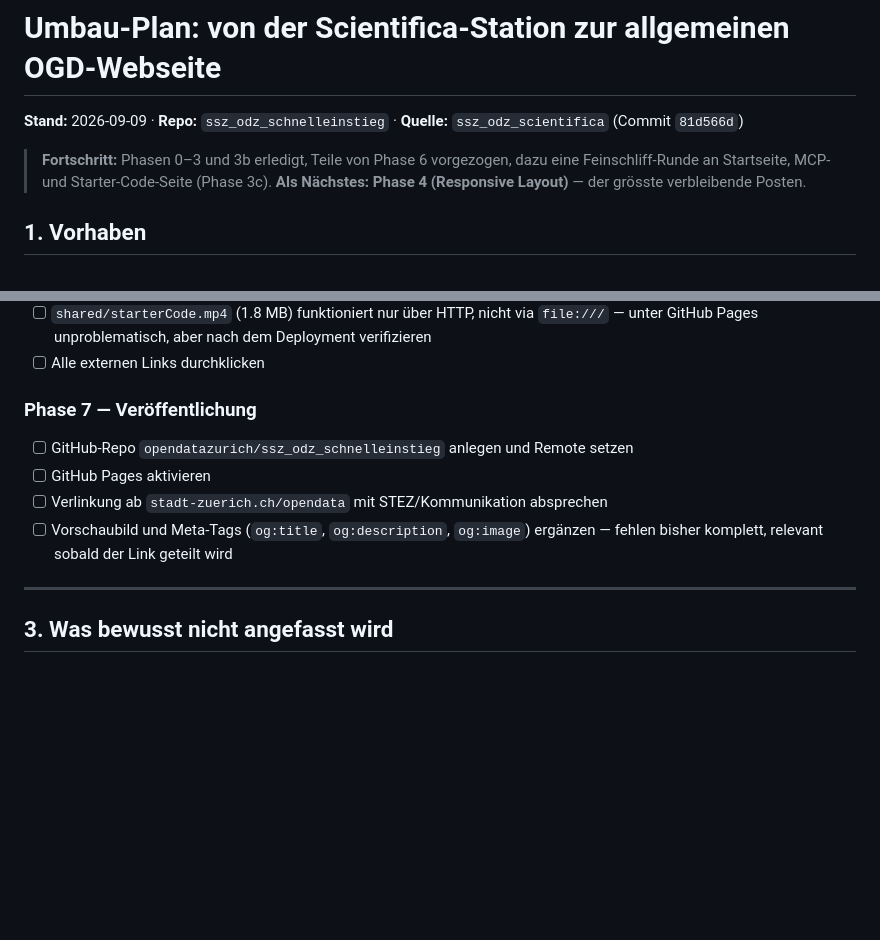
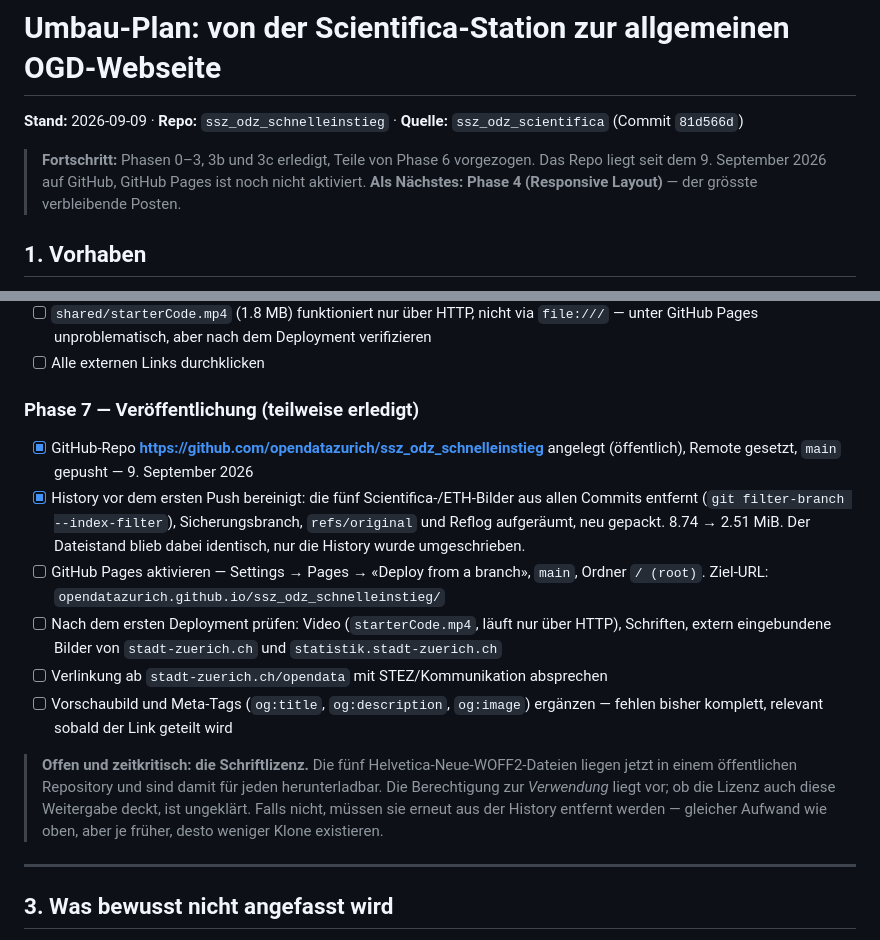
Before and after one commit to opendatazurich/ssz_odz_schnelleinstieg, a Markdown page: UMBAU-PLAN.md, 2 parts joined by grey strips. Drawn GitHub-style; blank space fills up the shorter version.

Commit message:
Stand der Veroeffentlichung dokumentiert
Phase 7 teilweise erledigt: Repo angelegt, History vor dem ersten Push
bereinigt, main gepusht. Offen bleiben GitHub Pages, die Verlinkung ab
stadt-zuerich.ch und die Meta-Tags.

Dazu als zeitkritischer Punkt vermerkt: die Schriftlizenz: die WOFF2-
Dateien liegen jetzt oeffentlich, die Weitergabe ist noch ungeklaert.

Co-Authored-By: Claude Opus 5 <noreply@anthropic.com>
Claude-Session: https://claude.ai/code/session_01X2n9EMXS4Cm24chVQYgJJ7

```diff
--- a/UMBAU-PLAN.md
+++ b/UMBAU-PLAN.md
@@ -2,8 +2,9 @@
 
 **Stand:** 2026-09-09 · **Repo:** `ssz_odz_schnelleinstieg` · **Quelle:** `ssz_odz_scientifica` (Commit `81d566d`)
 
-> **Fortschritt:** Phasen 0–3 und 3b erledigt, Teile von Phase 6 vorgezogen, dazu eine
-> Feinschliff-Runde an Startseite, MCP- und Starter-Code-Seite (Phase 3c).
+> **Fortschritt:** Phasen 0–3, 3b und 3c erledigt, Teile von Phase 6 vorgezogen.
+> Das Repo liegt seit dem 9. September 2026 auf GitHub, GitHub Pages ist noch nicht
+> aktiviert.
 > **Als Nächstes: Phase 4 (Responsive Layout)** — der grösste verbleibende Posten.
 
 ## 1. Vorhaben
@@ -217,13 +218,28 @@ An der Scientifica erklärte Standpersonal die Station. Im Web muss die Seite da
       unter GitHub Pages unproblematisch, aber nach dem Deployment verifizieren
 - [ ] Alle externen Links durchklicken
 
-### Phase 7 — Veröffentlichung
+### Phase 7 — Veröffentlichung (teilweise erledigt)
 
-- [ ] GitHub-Repo `opendatazurich/ssz_odz_schnelleinstieg` anlegen und Remote setzen
-- [ ] GitHub Pages aktivieren
+- [x] GitHub-Repo **https://github.com/opendatazurich/ssz_odz_schnelleinstieg** angelegt
+      (öffentlich), Remote gesetzt, `main` gepusht — 9. September 2026
+- [x] History vor dem ersten Push bereinigt: die fünf Scientifica-/ETH-Bilder aus allen
+      Commits entfernt (`git filter-branch --index-filter`), Sicherungsbranch,
+      `refs/original` und Reflog aufgeräumt, neu gepackt. 8.74 → 2.51 MiB. Der
+      Dateistand blieb dabei identisch, nur die History wurde umgeschrieben.
+- [ ] GitHub Pages aktivieren — Settings → Pages → «Deploy from a branch», `main`,
+      Ordner `/ (root)`. Ziel-URL: `opendatazurich.github.io/ssz_odz_schnelleinstieg/`
+- [ ] Nach dem ersten Deployment prüfen: Video (`starterCode.mp4`, läuft nur über HTTP),
+      Schriften, extern eingebundene Bilder von `stadt-zuerich.ch` und
+      `statistik.stadt-zuerich.ch`
 - [ ] Verlinkung ab `stadt-zuerich.ch/opendata` mit STEZ/Kommunikation absprechen
 - [ ] Vorschaubild und Meta-Tags (`og:title`, `og:description`, `og:image`) ergänzen —
       fehlen bisher komplett, relevant sobald der Link geteilt wird
+
+> **Offen und zeitkritisch: die Schriftlizenz.** Die fünf Helvetica-Neue-WOFF2-Dateien
+> liegen jetzt in einem öffentlichen Repository und sind damit für jeden herunterladbar.
+> Die Berechtigung zur *Verwendung* liegt vor; ob die Lizenz auch diese Weitergabe
+> deckt, ist ungeklärt. Falls nicht, müssen sie erneut aus der History entfernt werden —
+> gleicher Aufwand wie oben, aber je früher, desto weniger Klone existieren.
 
 ---
 
```
Also changed, not shown: README.md (+3 -0 lines).
